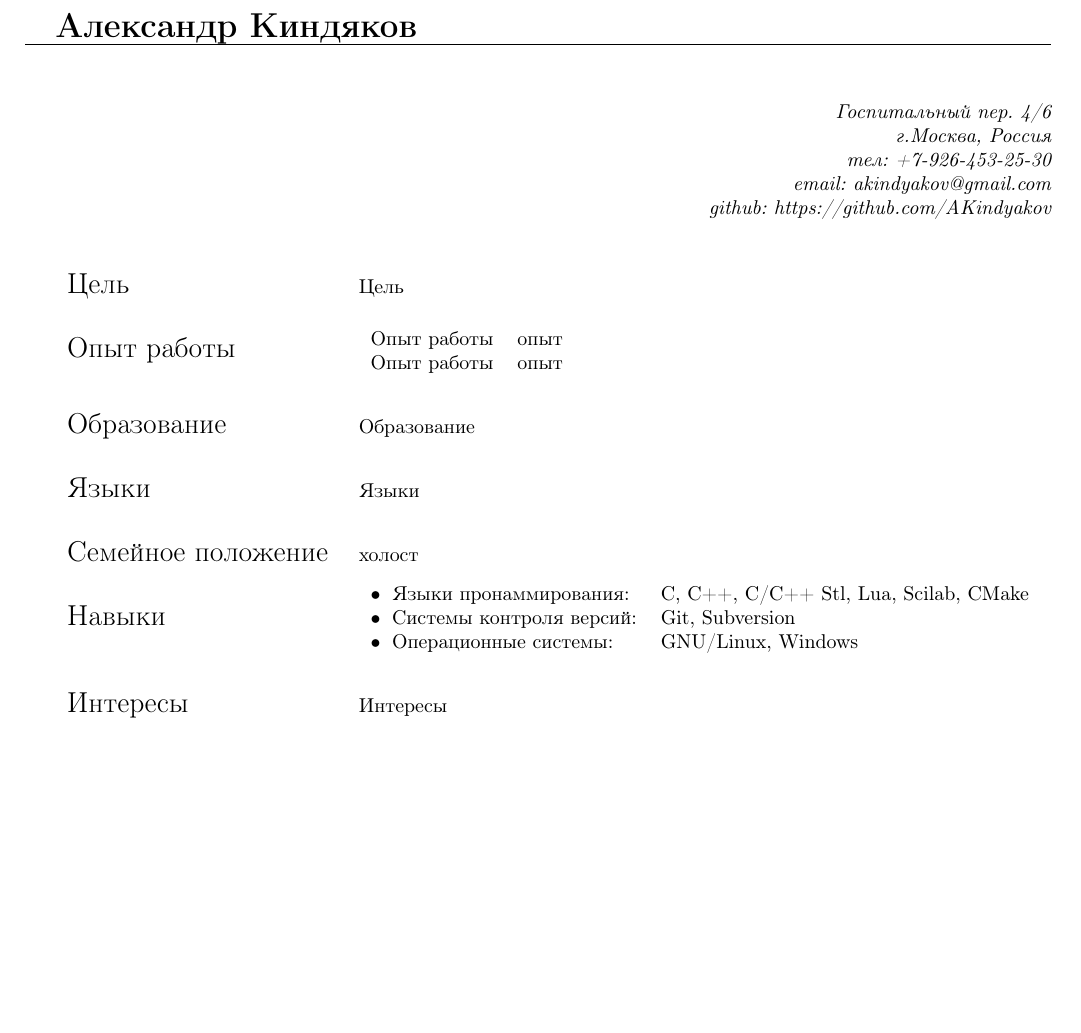
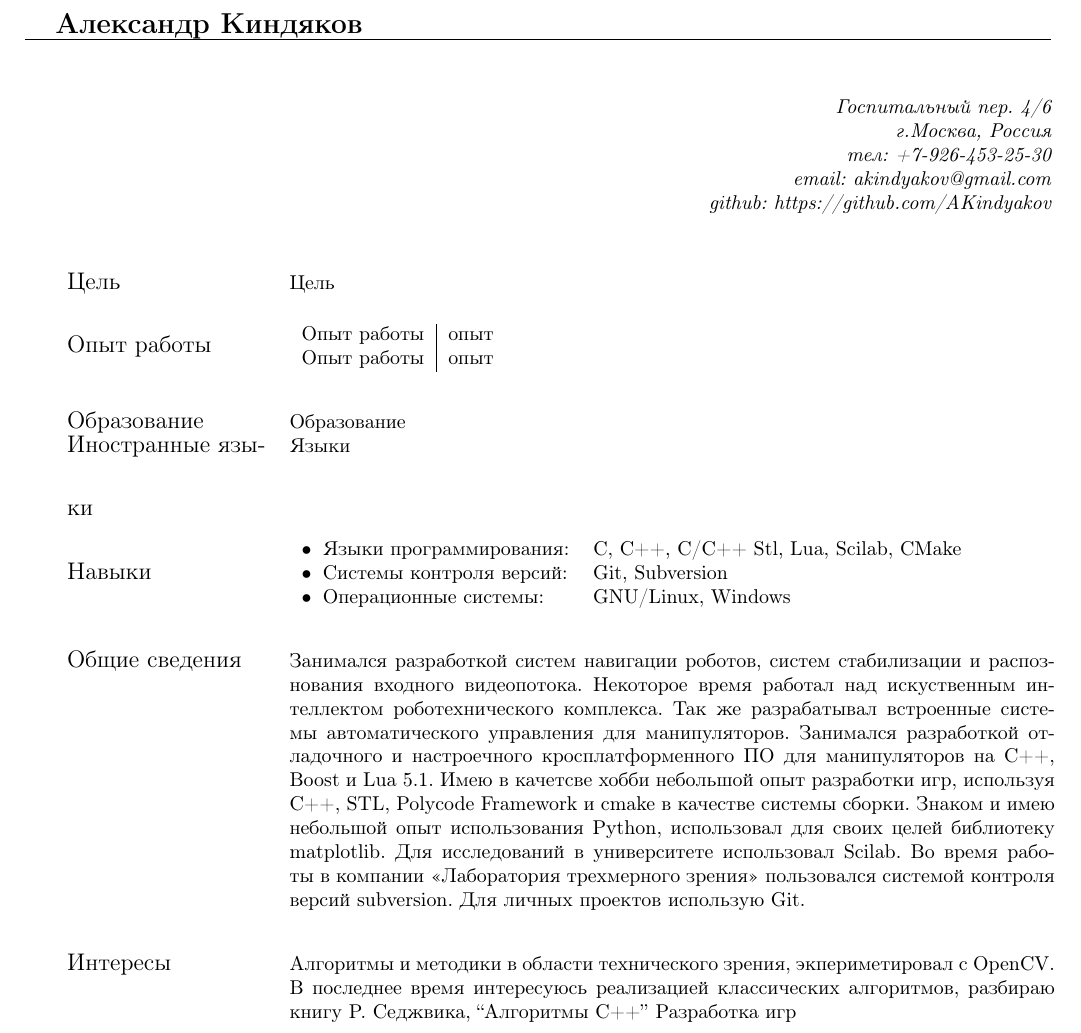
Before and after one commit to akindyakov/doc, a LaTeX CV (my_resume/src/main.tex): part of the page, cut so that both start at the same text, the shorter picture padded with empty space. Compiled offline with pdfLaTeX.

```diff
--- a/my_resume/src/main.tex
+++ b/my_resume/src/main.tex
@@ -25,7 +25,7 @@
 
 
 \begin{document}
-{\LARGE\textbf{Александр Киндяков}}
+{\Large\textbf{Александр Киндяков}}
 % Линейка горизонтальная
 \hrule\smallskip
 % Линейка вертикальная нулевой толщины и нужной выстоты
@@ -42,35 +42,53 @@
 \end{flushright}
 }
 
-\begin{tabular}{ll}
+\begin{tabular}{p{35mm}p{135mm}}
 
-{\Large Цель } \rule{0pt}{1cm} &
+{\large Цель } \rule{0pt}{1cm} &
 Цель \\
 
-{\Large Опыт работы } \rule{0pt}{1cm} &
-\begin{tabular}{ll}
+{\large Опыт работы } \rule{0pt}{1cm} &
+\begin{tabular}{l|l}
 Опыт работы & опыт \\
 Опыт работы & опыт \\
 \end{tabular} \\
 
-{\Large Образование} \rule{0pt}{1cm} &
+{\large Образование} \rule{0pt}{1cm} &
 Образование \\
 
-{\Large Языки} \rule{0pt}{1cm} &
+{\large Иностранные языки} \rule{0pt}{1cm} &
 Языки \\
 
-{\Large Семейное положение} \rule{0pt}{1cm} &
-холост \\
+%{\large Семейное положение} \rule{0pt}{1cm} &
+%холост \\
 
-{\Large{Навыки}} \rule{0pt}{1cm} &
+{\large{Навыки}} \rule{0pt}{1cm} &
     \begin{tabular}{ll}
-    \textbullet \rule{2mm}{0pt}Языки пронаммирования:   & C, C++, C/C++ Stl, Lua, Scilab, CMake \\
+    \textbullet \rule{2mm}{0pt}Языки программирования:  & C, C++, C/C++ Stl, Lua, Scilab, CMake \\
     \textbullet \rule{2mm}{0pt}Системы контроля версий: & Git, Subversion \\
     \textbullet \rule{2mm}{0pt}Операционные системы:    & GNU/Linux, Windows \\
     \end{tabular} \\
 
-{\Large{Интересы}} \rule{0pt}{1cm} &
-Интересы \\
+{\large{Общие сведения}} \rule{0pt}{1cm} &
+Занимался разработкой систем навигации роботов, систем стабилизации и
+распознования входного видеопотока. Некоторое время работал над искуственным
+интеллектом роботехнического комплекса.
+Так же разрабатывал встроенные системы
+автоматического управления для манипуляторов. Занимался разработкой отладочного
+и настроечного кросплатформенного ПО для манипуляторов на C++, Boost и Lua 5.1.
+Имею в качетсве хобби небольшой опыт разработки игр, используя C++, STL,
+Polycode Framework и cmake в качестве системы сборки.
+Знаком и имею небольшой опыт использования Python, использовал для своих целей
+библиотеку matplotlib. Для исследований в университете использовал Scilab.
+Во время работы в компании «Лаборатория трехмерного зрения» пользовался системой
+контроля версий subversion. Для личных проектов использую Git.
+\\
+
+{\large{Интересы}} \rule{0pt}{1cm} &
+Алгоритмы и методики в области технического зрения, экпериметировал с OpenCV.
+В последнее время интересуюсь реализацией классических алгоритмов,
+разбираю книгу P. Седжвика, ``Алгоритмы C++''
+Разработка игр \\
 
 \end{tabular}
 
```
Also changed, not shown: my_resume/product/main.pdf (added), 3 other files.
